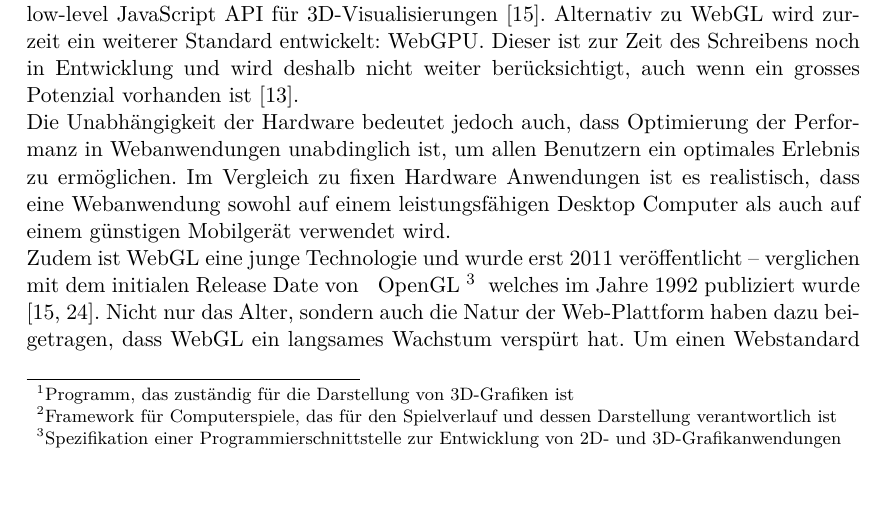
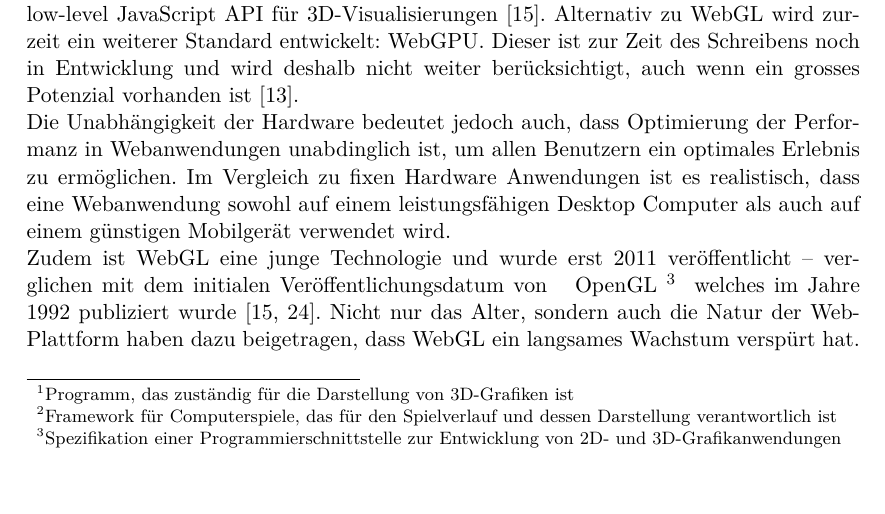
Before and after one commit to kreativwebdesign/lode, a LaTeX document (documentation/report/doc.tex, which reads documentation/report/parts/einleitung.tex): part of page 9 of 68, cut so that both start at the same text. Compiled offline with pdfLaTeX; a missing bibliography style is replaced by a similar one.

Commit message:
de-anglicism

```diff
--- a/documentation/report/parts/einleitung.tex
+++ b/documentation/report/parts/einleitung.tex
@@ -52,7 +52,7 @@ Alternativ zu WebGL wird zurzeit ein weiterer Standard entwickelt: WebGPU. Diese
 Die Unabhängigkeit der Hardware bedeutet jedoch auch, dass Optimierung der Performanz in Webanwendungen unabdinglich ist, um allen Benutzern ein optimales Erlebnis zu ermöglichen.
 Im Vergleich zu fixen Hardware Anwendungen ist es realistisch, dass eine Webanwendung sowohl auf einem leistungsfähigen Desktop Computer als auch auf einem günstigen Mobilgerät verwendet wird.
 
-Zudem ist WebGL eine junge Technologie und wurde erst 2011 veröffentlicht – verglichen mit dem initialen Release Date von \fgls{OpenGL}{Spezifikation einer Programmierschnittstelle zur Entwicklung von 2D- und 3D-Grafikanwendungen} welches im Jahre 1992 publiziert wurde \cite{webGl1Spec,openGlSpec}.
+Zudem ist WebGL eine junge Technologie und wurde erst 2011 veröffentlicht – verglichen mit dem initialen Veröffentlichungsdatum von \fgls{OpenGL}{Spezifikation einer Programmierschnittstelle zur Entwicklung von 2D- und 3D-Grafikanwendungen} welches im Jahre 1992 publiziert wurde \cite{webGl1Spec,openGlSpec}.
 Nicht nur das Alter, sondern auch die Natur der Web-Plattform haben dazu beigetragen, dass WebGL ein langsames Wachstum verspürt hat. Um einen Webstandard wie WebGL einsetzen zu können, müssen alle grossen Browser die Spezifikation implementieren. Ansonsten kann der grosse Vorteil des Webs – einfache Verteilung an alle Benutzer – nicht in vollem Umfang genutzt werden. So hat zum Beispiel Internet Explorer 10 keinen Support und es wurde erstmals Ende 2013 möglich, im Internet Explorer 11 3D-Anwendungen für ein breites Publikum zu entwickeln.
 
 \subsection{JavaScript Bibliotheken}
```
